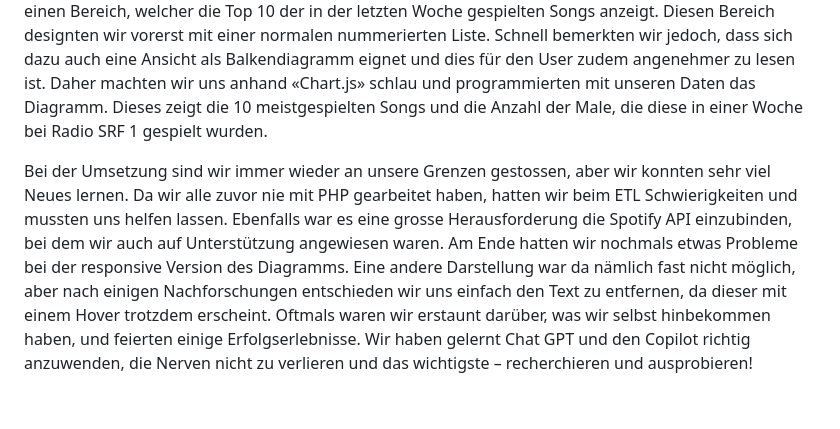
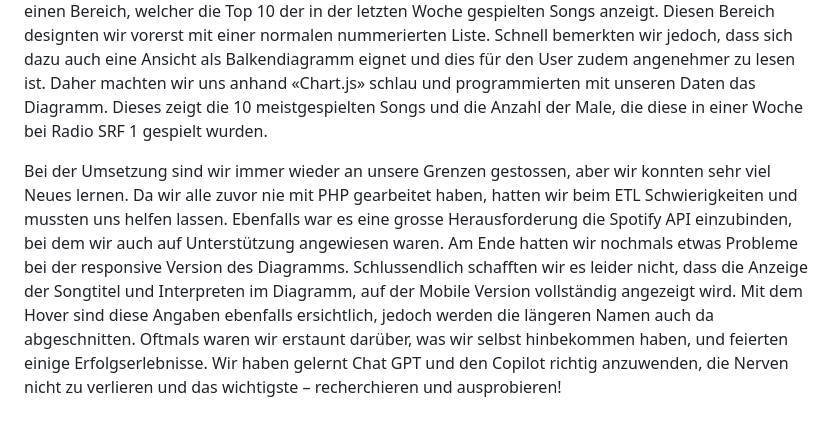
Before and after one commit to sinamarugg/JukeBoxHero, a Markdown page: README.md, the part around the change. Drawn GitHub-style.

Commit message:
readme anpassung

```diff
--- a/README.md
+++ b/README.md
@@ -7,4 +7,5 @@ Auf der Website soll man herauslesen können, wie viele Male der Song Hit in den
 Die Spotify API macht uns ebenfalls eine Weiterleitung auf die Spotify App möglich, wo der Song in voller Länge abgespielt werden kann. Um dies dem User möglich zu machen, kreierten wir eine weitere Box in unserem Design und verlinkten da den Text, sodass der User mit einem Klick direkt auf Spotify landet.
 Unterhalb der anderen Boxen planten wir einen Bereich, welcher die Top 10 der in der letzten Woche gespielten Songs anzeigt. Diesen Bereich designten wir vorerst mit einer normalen nummerierten Liste. Schnell bemerkten wir jedoch, dass sich dazu auch eine Ansicht als Balkendiagramm eignet und dies für den User zudem angenehmer zu lesen ist. Daher machten wir uns anhand «Chart.js» schlau und programmierten mit unseren Daten das Diagramm. Dieses zeigt die 10 meistgespielten Songs und die Anzahl der Male, die diese in einer Woche bei Radio SRF 1 gespielt wurden.
 
-Bei der Umsetzung sind wir immer wieder an unsere Grenzen gestossen, aber wir konnten sehr viel Neues lernen. Da wir alle zuvor nie mit PHP gearbeitet haben, hatten wir beim ETL Schwierigkeiten und mussten uns helfen lassen. Ebenfalls war es eine grosse Herausforderung die Spotify API einzubinden, bei dem wir auch auf Unterstützung angewiesen waren. Am Ende hatten wir nochmals etwas Probleme bei der responsive Version des Diagramms. Eine andere Darstellung war da nämlich fast nicht möglich, aber nach einigen Nachforschungen entschieden wir uns einfach den Text zu entfernen, da dieser mit einem Hover trotzdem erscheint. Oftmals waren wir erstaunt darüber, was wir selbst hinbekommen haben, und feierten einige Erfolgserlebnisse. Wir haben gelernt Chat GPT und den Copilot richtig anzuwenden, die Nerven nicht zu verlieren und das wichtigste – recherchieren und ausprobieren!
+Bei der Umsetzung sind wir immer wieder an unsere Grenzen gestossen, aber wir konnten sehr viel Neues lernen. Da wir alle zuvor nie mit PHP gearbeitet haben, hatten wir beim ETL Schwierigkeiten und mussten uns helfen lassen. Ebenfalls war es eine grosse Herausforderung die Spotify API einzubinden, bei dem wir auch auf Unterstützung angewiesen waren. Am Ende hatten wir nochmals etwas Probleme bei der responsive Version des Diagramms. Schlussendlich schafften wir es leider nicht, dass die Anzeige der Songtitel und Interpreten im Diagramm, auf der Mobile Version vollständig angezeigt wird. Mit dem Hover sind diese Angaben ebenfalls ersichtlich, jedoch werden die längeren Namen auch da abgeschnitten.
+Oftmals waren wir erstaunt darüber, was wir selbst hinbekommen haben, und feierten einige Erfolgserlebnisse. Wir haben gelernt Chat GPT und den Copilot richtig anzuwenden, die Nerven nicht zu verlieren und das wichtigste – recherchieren und ausprobieren!
```
